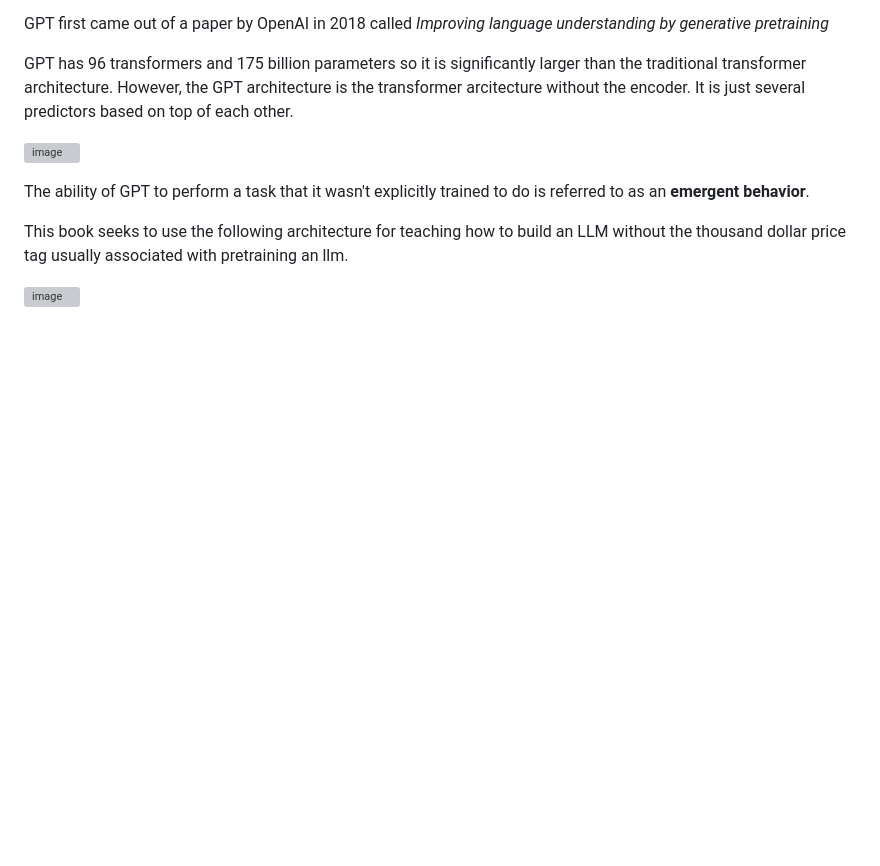
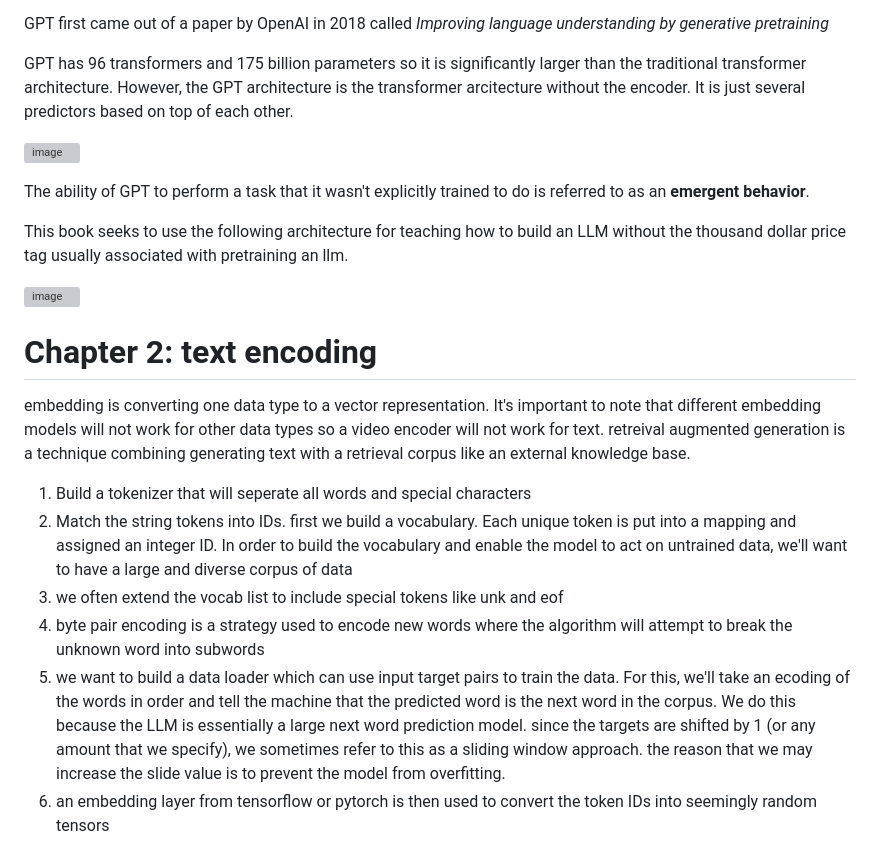
Before and after one commit to bjellesma/Notes, a Markdown page: books/build-a-larg-scale-llm.md, the part around the change. GitHub-like rendering; blank space fills up the shorter version; grey boxes are pictures that could not be loaded.

Commit message:
Build a large scale llm chapter 2

```diff
--- a/books/build-a-larg-scale-llm.md
+++ b/books/build-a-larg-scale-llm.md
@@ -35,3 +35,15 @@ The ability of GPT to perform a task that it wasn't explicitly trained to do is
 This book seeks to use the following architecture for teaching how to build an LLM without the thousand dollar price tag usually associated with pretraining an llm.
 
 ![image](https://github.com/user-attachments/assets/258bb856-1048-43e3-98ba-81ec0ecd6a59)
+
+# Chapter 2: text encoding
+
+embedding is converting one data type to a vector representation. It's important to note that different embedding models will not work for other data types so a video encoder will not work for text.
+retreival augmented generation is a technique combining generating text with a retrieval corpus like an external knowledge base.
+
+1. Build a tokenizer that will seperate all words and special characters
+2. Match the string tokens into IDs. first we build a vocabulary. Each unique token is put into a mapping and assigned an integer ID. In order to build the vocabulary and enable the model to act on untrained data, we'll want to have a large and diverse corpus of data
+3. we often extend the vocab list to include special tokens like unk and eof
+4. byte pair encoding is a strategy used to encode new words where the algorithm will attempt to break the unknown word into subwords
+5. we want to build a data loader which can use input target pairs to train the data. For this, we'll take an ecoding of the words in order and tell the machine that the predicted word is the next word in the corpus. We do this because the LLM is essentially a large next word prediction model. since the targets are shifted by 1 (or any amount that we specify), we sometimes refer to this as a sliding window approach. the reason that we may increase the slide value is to prevent the model from overfitting.
+6. an embedding layer from tensorflow or pytorch is then used to convert the token IDs into seemingly random tensors
```
